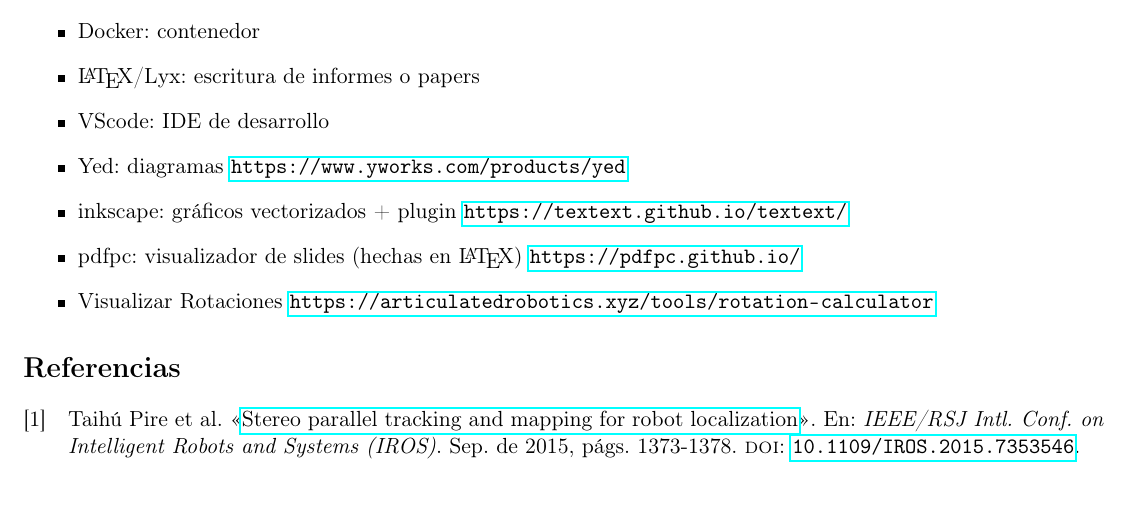
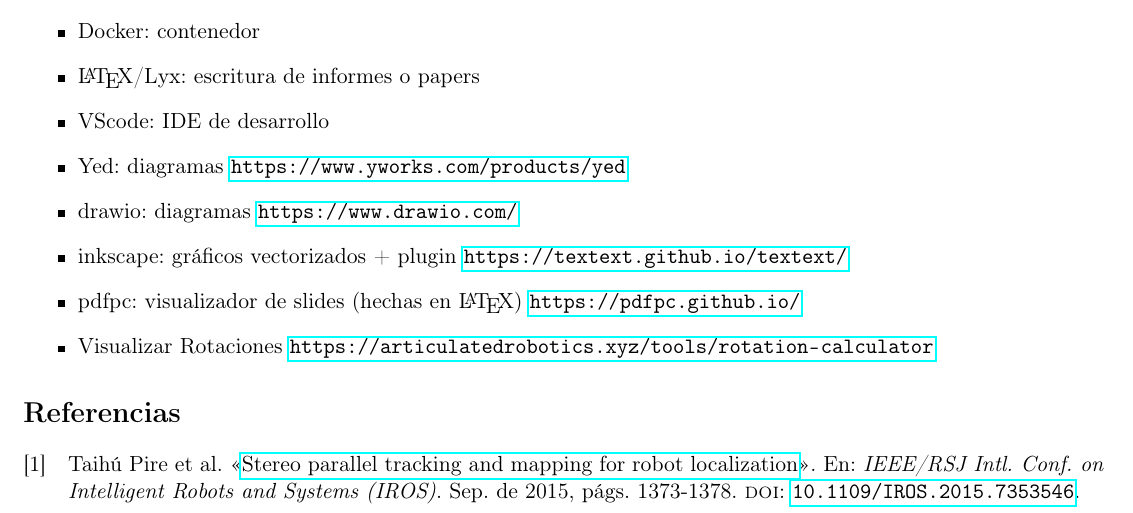
Before and after one commit to taihup/research-tips, a LaTeX document (main.tex): part of page 8 of 8, cut so that both start at the same text. Compiled offline with pdfLaTeX.

Commit message:
Add drawio link

```diff
--- a/main.tex
+++ b/main.tex
@@ -303,6 +303,7 @@
     \item {\LaTeX}/Lyx: escritura de informes o papers
     \item VScode: IDE de desarrollo
     \item Yed: diagramas \url{https://www.yworks.com/products/yed}
+    \item drawio: diagramas \url{https://www.drawio.com/}
     \item inkscape: gráficos vectorizados + plugin \url{https://textext.github.io/textext/}
     \item pdfpc: visualizador de slides (hechas en {\LaTeX}) \url{https://pdfpc.github.io/}
     \item Visualizar Rotaciones \url{https://articulatedrobotics.xyz/tools/rotation-calculator}
```
